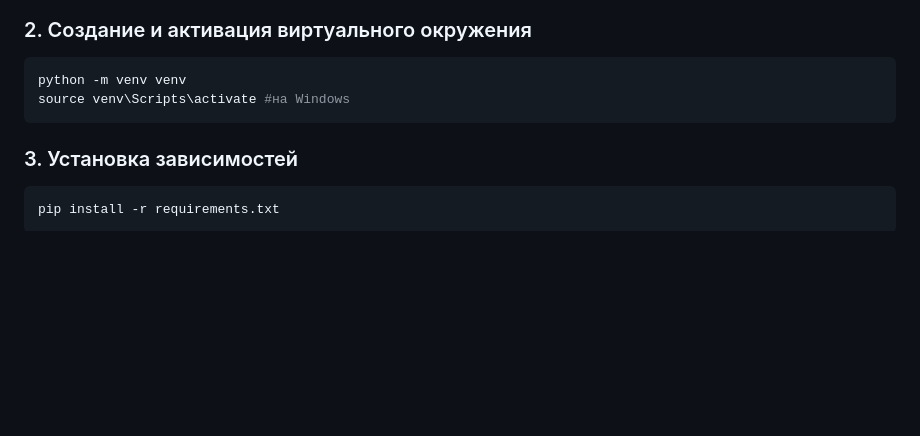
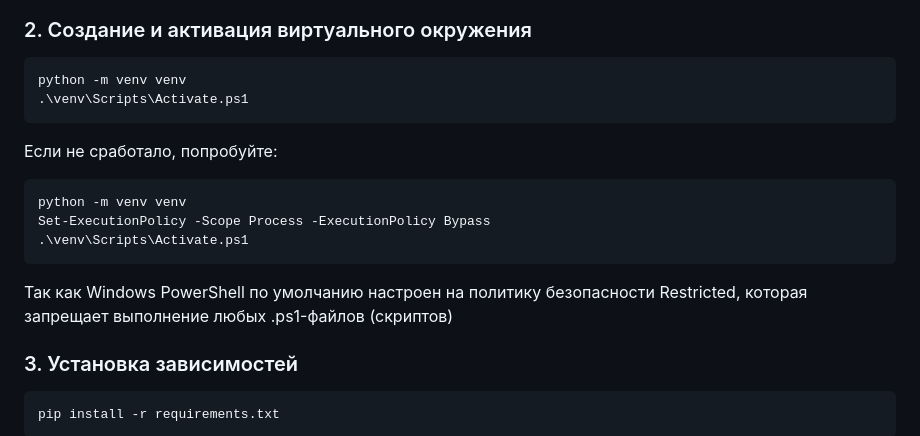
Before and after one commit to ekithein/practice-project, a Markdown page: README.md, the part around the change. GitHub-like rendering; blank space fills up the shorter version.

````diff
--- a/README.md
+++ b/README.md
@@ -27,8 +27,15 @@ cd practice-project
 ### 2. Создание и активация виртуального окружения
 ```bash
 python -m venv venv
-source venv\Scripts\activate #на Windows
+.\venv\Scripts\Activate.ps1
 ```
+Если не сработало, попробуйте:
+```bash
+python -m venv venv
+Set-ExecutionPolicy -Scope Process -ExecutionPolicy Bypass
+.\venv\Scripts\Activate.ps1
+```
+Так как Windows PowerShell по умолчанию настроен на политику безопасности Restricted, которая запрещает выполнение любых .ps1-файлов (скриптов)
 ### 3. Установка зависимостей
 ```bash
 pip install -r requirements.txt
````
